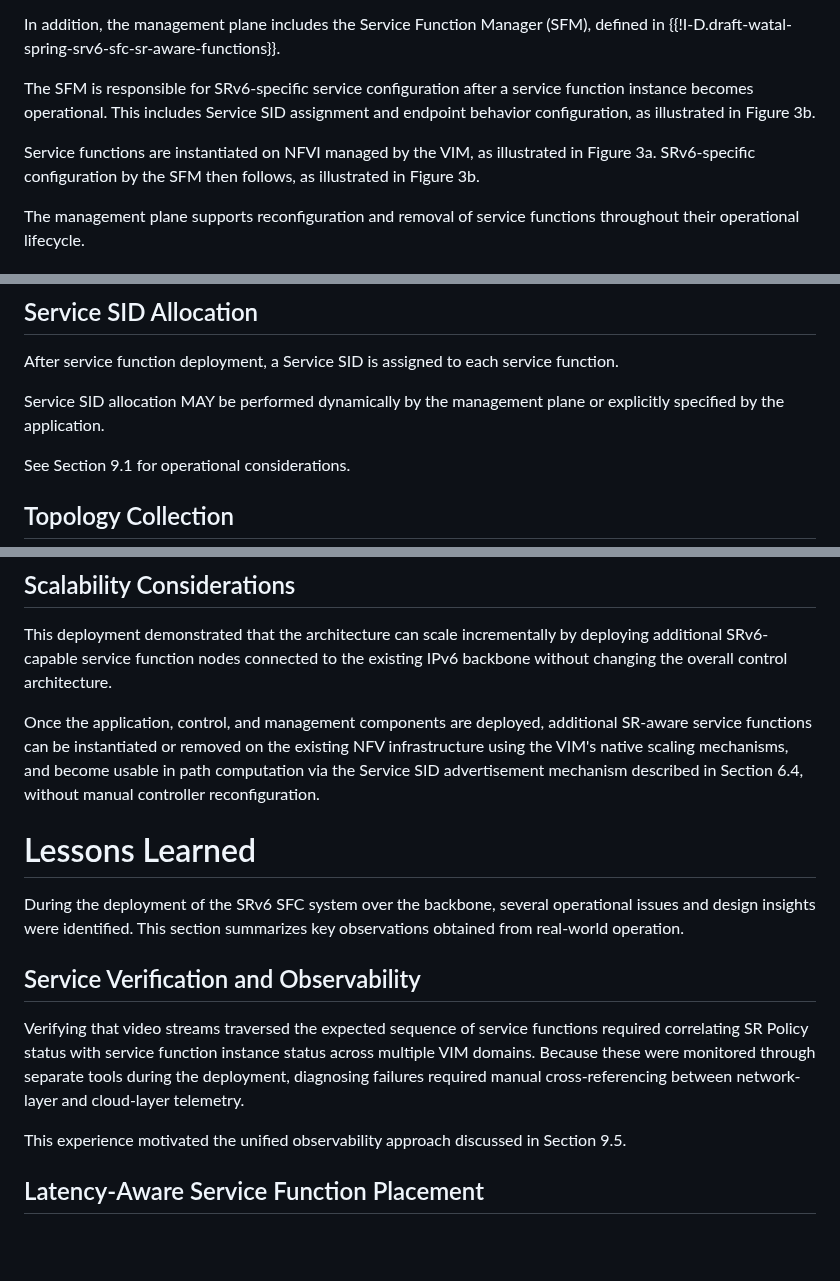
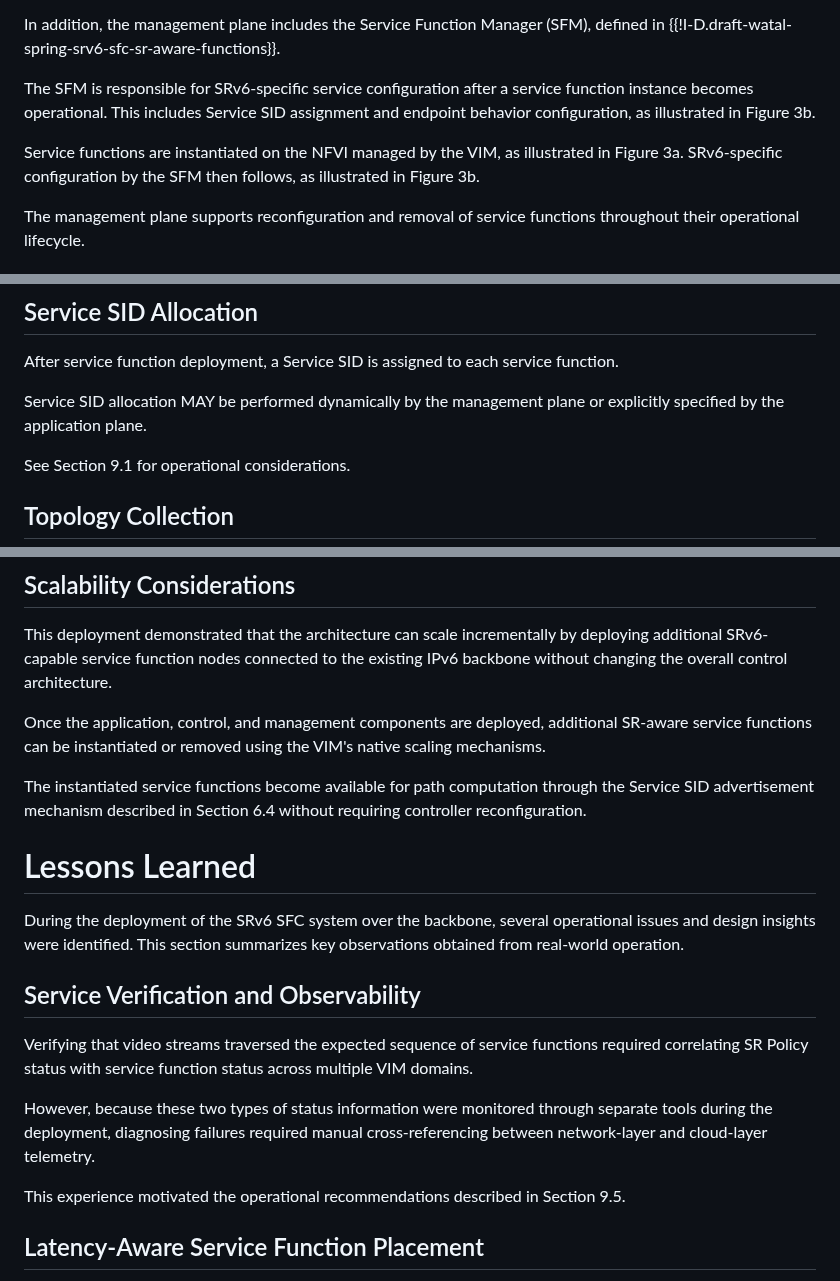
Before and after one commit to watal/draft-watal-srv6ops-srv6-sfc-deployment, a Markdown page: draft-watal-srv6ops-srv6-sfc-deployment.md, 3 parts joined by grey strips. Rendered like a GitHub page; blank space fills up the shorter version.

```diff
--- a/draft-watal-srv6ops-srv6-sfc-deployment.md
+++ b/draft-watal-srv6ops-srv6-sfc-deployment.md
@@ -206,7 +206,7 @@ In addition, the management plane includes the Service Function Manager (SFM), d
 
 The SFM is responsible for SRv6-specific service configuration after a service function instance becomes operational. This includes Service SID assignment and endpoint behavior configuration, as illustrated in Figure 3b.
 
-Service functions are instantiated on NFVI managed by the VIM, as illustrated in Figure 3a.
+Service functions are instantiated on the NFVI managed by the VIM, as illustrated in Figure 3a.
 SRv6-specific configuration by the SFM then follows, as illustrated in Figure 3b.
 
 The management plane supports reconfiguration and removal of service functions throughout their operational lifecycle.
@@ -331,7 +331,7 @@ Deployment may be triggered either by an explicit operator request or automatica
 
 After service function deployment, a Service SID is assigned to each service function.
 
-Service SID allocation MAY be performed dynamically by the management plane or explicitly specified by the application.
+Service SID allocation MAY be performed dynamically by the management plane or explicitly specified by the application plane.
 
 See Section 9.1 for operational considerations.
 
@@ -442,10 +435,9 @@ This deployment demonstrated that the architecture can scale incrementally by de
 SRv6-capable service function nodes connected to the existing IPv6 backbone without changing the
 overall control architecture.
 
-Once the application, control, and management components are deployed, additional SR-aware service
-functions can be instantiated or removed on the existing NFV infrastructure using the VIM's native
-scaling mechanisms, and become usable in path computation via the Service SID advertisement mechanism
-described in Section 6.4, without manual controller reconfiguration.
+Once the application, control, and management components are deployed, additional SR-aware service functions can be instantiated or removed using the VIM's native scaling mechanisms.
+
+The instantiated service functions become available for path computation through the Service SID advertisement mechanism described in Section 6.4 without requiring controller reconfiguration.
 
 # Lessons Learned
 
@@ -454,10 +446,11 @@ This section summarizes key observations obtained from real-world operation.
 
 ## Service Verification and Observability
 
-Verifying that video streams traversed the expected sequence of service functions required correlating SR Policy status with service function instance status across multiple VIM domains.
-Because these were monitored through separate tools during the deployment, diagnosing failures required manual cross-referencing between network-layer and cloud-layer telemetry.
+Verifying that video streams traversed the expected sequence of service functions required correlating SR Policy status with service function status across multiple VIM domains.
 
-This experience motivated the unified observability approach discussed in Section 9.5.
+However, because these two types of status information were monitored through separate tools during the deployment, diagnosing failures required manual cross-referencing between network-layer and cloud-layer telemetry.
+
+This experience motivated the operational recommendations described in Section 9.5.
 
 ## Latency-Aware Service Function Placement
 
```
Also changed, not shown: other parts of draft-watal-srv6ops-srv6-sfc-deployment.md (+17 -22 lines).
